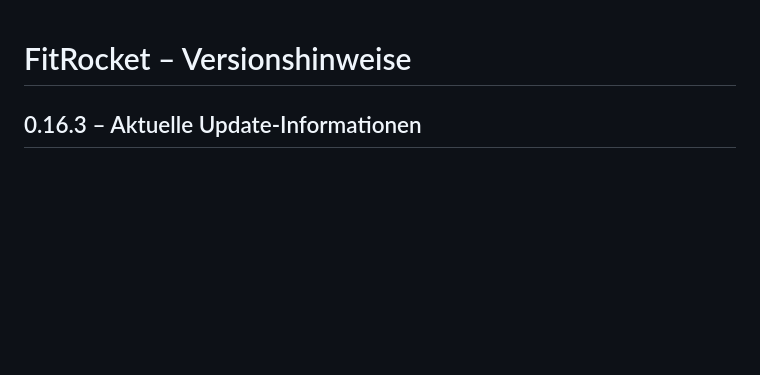
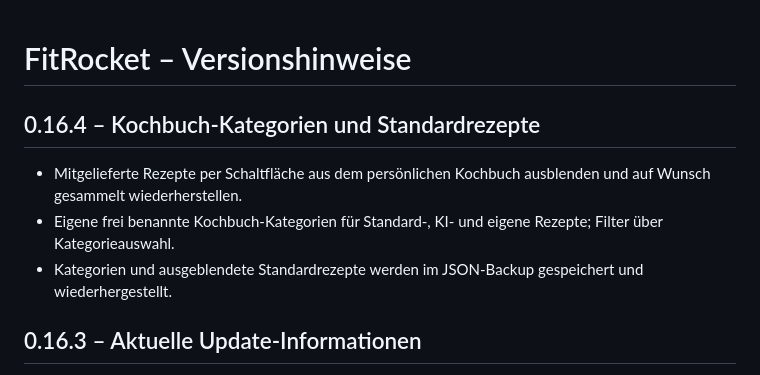
Before and after one commit to Inrouder/FitRocket, a Markdown page: CHANGELOG.md, the part around the change. GitHub-like rendering; blank space fills up the shorter version.

Commit message:
Document cookbook categories and bump v0.16.4

```diff
--- a/CHANGELOG.md
+++ b/CHANGELOG.md
@@ -1,4 +1,9 @@
 # FitRocket – Versionshinweise
+
+## 0.16.4 – Kochbuch-Kategorien und Standardrezepte
+- Mitgelieferte Rezepte per Schaltfläche aus dem persönlichen Kochbuch ausblenden und auf Wunsch gesammelt wiederherstellen.
+- Eigene frei benannte Kochbuch-Kategorien für Standard-, KI- und eigene Rezepte; Filter über Kategorieauswahl.
+- Kategorien und ausgeblendete Standardrezepte werden im JSON-Backup gespeichert und wiederhergestellt.
 
 ## 0.16.3 – Aktuelle Update-Informationen
 - GitHub Releases erhalten künftig zur jeweiligen App-Version passende Release Notes.
```
